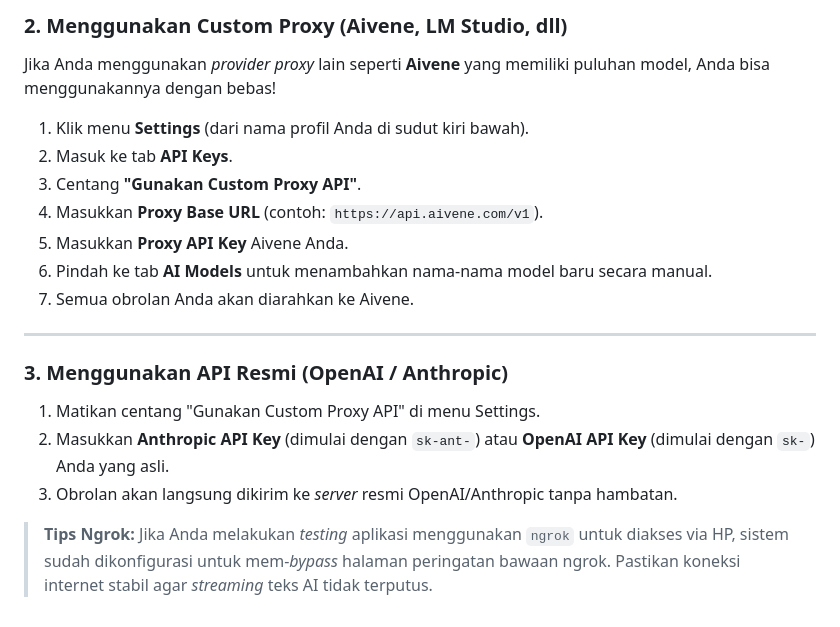
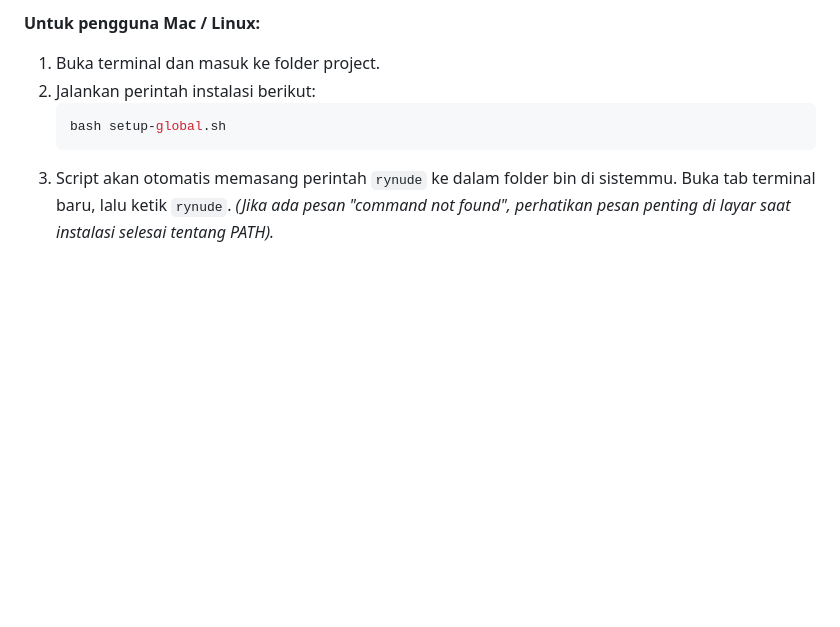
Before and after one commit to flustratech-dev/rynude_ai, a Markdown page: README.md, the part around the change printed below. Drawn GitHub-style; blank space fills up the shorter version.

````diff
--- a/README.md
+++ b/README.md
@@ -125,20 +106,8 @@ Sistem menyediakan 2 model bawaan: **Rynude Sonnet** dan **Rynude Haiku** (mengg
 
-### 2. Menggunakan Custom Proxy (Aivene, LM Studio, dll)
-Jika Anda menggunakan *provider proxy* lain seperti **Aivene** yang memiliki puluhan model, Anda bisa menggunakannya dengan bebas!
-
-1. Klik menu **Settings** (dari nama profil Anda di sudut kiri bawah).
-2. Masuk ke tab **API Keys**.
-3. Centang **"Gunakan Custom Proxy API"**.
-4. Masukkan **Proxy Base URL** (contoh: `https://api.aivene.com/v1`).
-5. Masukkan **Proxy API Key** Aivene Anda.
-6. Pindah ke tab **AI Models** untuk menambahkan nama-nama model baru secara manual.
-7. Semua obrolan Anda akan diarahkan ke Aivene.
-
----
-
-### 3. Menggunakan API Resmi (OpenAI / Anthropic)
-1. Matikan centang "Gunakan Custom Proxy API" di menu Settings.
-2. Masukkan **Anthropic API Key** (dimulai dengan `sk-ant-`) atau **OpenAI API Key** (dimulai dengan `sk-`) Anda yang asli.
-3. Obrolan akan langsung dikirim ke *server* resmi OpenAI/Anthropic tanpa hambatan.
-
-> **Tips Ngrok:** Jika Anda melakukan *testing* aplikasi menggunakan `ngrok` untuk diakses via HP, sistem sudah dikonfigurasi untuk mem-*bypass* halaman peringatan bawaan ngrok. Pastikan koneksi internet stabil agar *streaming* teks AI tidak terputus.
+**Untuk pengguna Mac / Linux:**
+1. Buka terminal dan masuk ke folder project.
+2. Jalankan perintah instalasi berikut:
+   ```bash
+   bash setup-global.sh
+   ```
+3. Script akan otomatis memasang perintah `rynude` ke dalam folder bin di sistemmu. Buka tab terminal baru, lalu ketik `rynude`. *(Jika ada pesan "command not found", perhatikan pesan penting di layar saat instalasi selesai tentang PATH).*
````
Also changed, not shown: other parts of README.md (+66 -85 lines).
